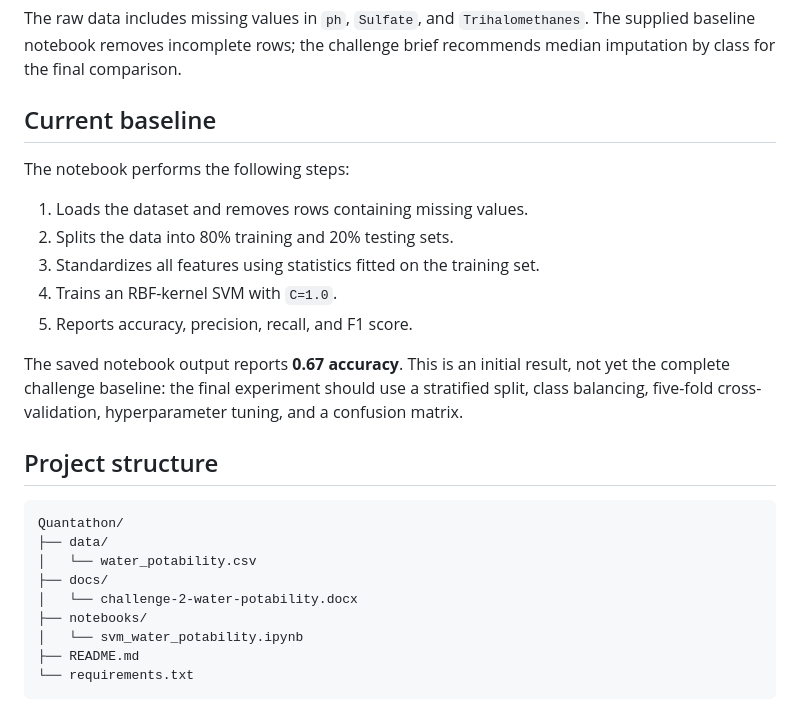
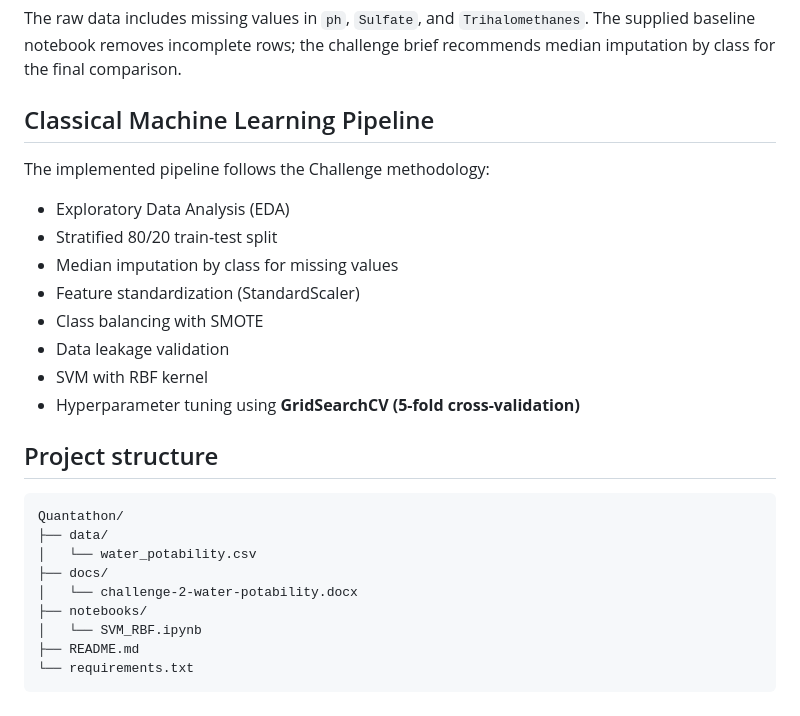
Before and after one commit to Quantum-Odyssey/Quantathon, a Markdown page: README.md, the part around the change. Rendered like a GitHub page.

````diff
--- a/README.md
+++ b/README.md
@@ -23,17 +23,18 @@ The Water Potability dataset contains **3,276 samples**, nine input features, an
 
 The raw data includes missing values in `ph`, `Sulfate`, and `Trihalomethanes`. The supplied baseline notebook removes incomplete rows; the challenge brief recommends median imputation by class for the final comparison.
 
-## Current baseline
+## Classical Machine Learning Pipeline
 
-The notebook performs the following steps:
+The implemented pipeline follows the Challenge methodology:
 
-1. Loads the dataset and removes rows containing missing values.
-2. Splits the data into 80% training and 20% testing sets.
-3. Standardizes all features using statistics fitted on the training set.
-4. Trains an RBF-kernel SVM with `C=1.0`.
-5. Reports accuracy, precision, recall, and F1 score.
-
-The saved notebook output reports **0.67 accuracy**. This is an initial result, not yet the complete challenge baseline: the final experiment should use a stratified split, class balancing, five-fold cross-validation, hyperparameter tuning, and a confusion matrix.
+- Exploratory Data Analysis (EDA)
+- Stratified 80/20 train-test split
+- Median imputation by class for missing values
+- Feature standardization (StandardScaler)
+- Class balancing with SMOTE
+- Data leakage validation
+- SVM with RBF kernel
+- Hyperparameter tuning using **GridSearchCV (5-fold cross-validation)**
 
 ## Project structure
 
@@ -44,7 +45,7 @@ Quantathon/
 ├── docs/
 │   └── challenge-2-water-potability.docx
 ├── notebooks/
-│   └── svm_water_potability.ipynb
+│   └── SVM_RBF.ipynb
 ├── README.md
 └── requirements.txt
 ```
````
